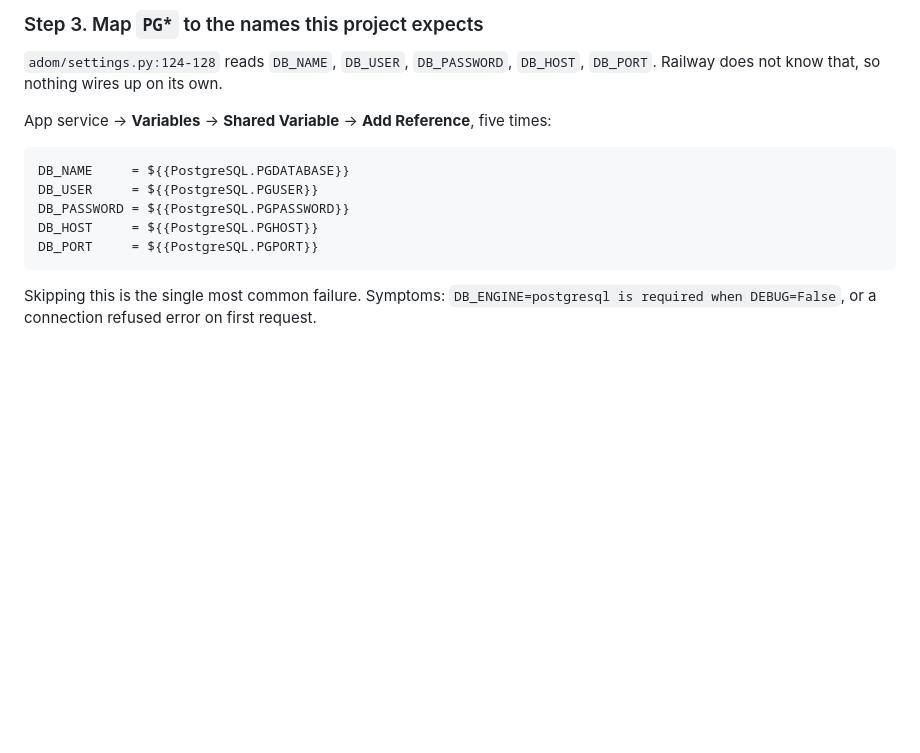
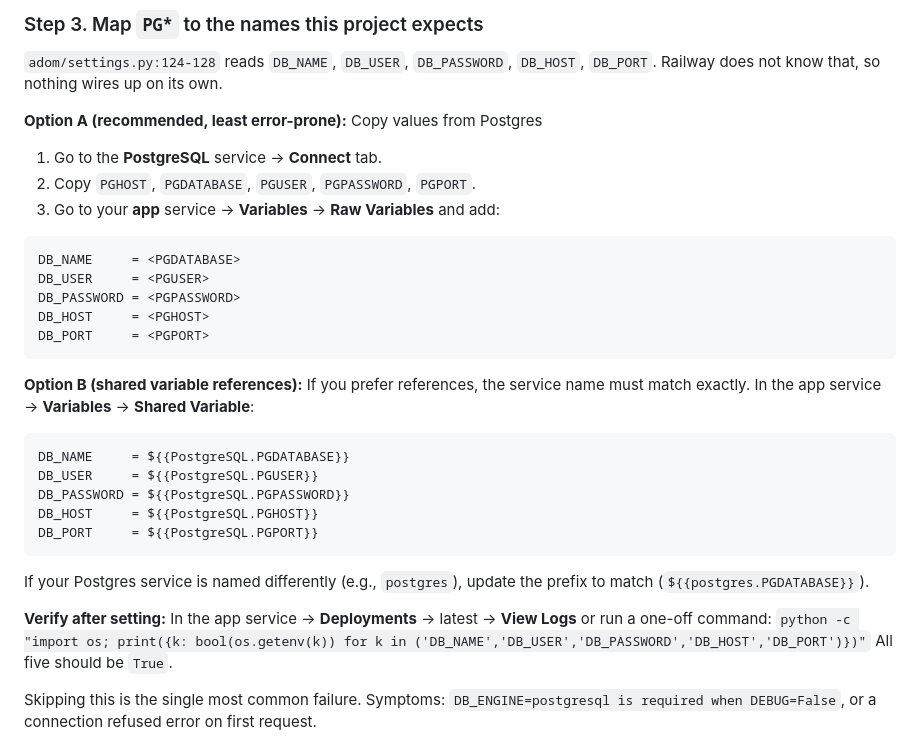
Before and after one commit to rager1904/adom-institute, a Markdown page: RAILWAY_GODADDY_DEPLOY.md, the part around the change. Rendered like a GitHub page; blank space fills up the shorter version.

Commit message:
Clarify Railway DB_* mapping: recommend raw vars from Postgres Connect and add verification check

````diff
--- a/RAILWAY_GODADDY_DEPLOY.md
+++ b/RAILWAY_GODADDY_DEPLOY.md
@@ -49,7 +49,22 @@ service automatically.
 `adom/settings.py:124-128` reads `DB_NAME`, `DB_USER`, `DB_PASSWORD`, `DB_HOST`,
 `DB_PORT`. Railway does not know that, so nothing wires up on its own.
 
-App service → **Variables** → **Shared Variable** → **Add Reference**, five times:
+**Option A (recommended, least error-prone):** Copy values from Postgres
+
+1. Go to the **PostgreSQL** service → **Connect** tab.
+2. Copy `PGHOST`, `PGDATABASE`, `PGUSER`, `PGPASSWORD`, `PGPORT`.
+3. Go to your **app** service → **Variables** → **Raw Variables** and add:
+
+```
+DB_NAME     = <PGDATABASE>
+DB_USER     = <PGUSER>
+DB_PASSWORD = <PGPASSWORD>
+DB_HOST     = <PGHOST>
+DB_PORT     = <PGPORT>
+```
+
+**Option B (shared variable references):** If you prefer references, the service name must
+match exactly. In the app service → **Variables** → **Shared Variable**:
 
 ```
 DB_NAME     = ${{PostgreSQL.PGDATABASE}}
@@ -58,6 +73,13 @@ DB_PASSWORD = ${{PostgreSQL.PGPASSWORD}}
 DB_HOST     = ${{PostgreSQL.PGHOST}}
 DB_PORT     = ${{PostgreSQL.PGPORT}}
 ```
+
+If your Postgres service is named differently (e.g., `postgres`), update the prefix to
+match (`${{postgres.PGDATABASE}}`).
+
+**Verify after setting:** In the app service → **Deployments** → latest → **View Logs**
+or run a one-off command: `python -c "import os; print({k: bool(os.getenv(k)) for k in ('DB_NAME','DB_USER','DB_PASSWORD','DB_HOST','DB_PORT')})"`
+All five should be `True`.
 
 Skipping this is the single most common failure. Symptoms: `DB_ENGINE=postgresql is
 required when DEBUG=False`, or a connection refused error on first request.
````
Also changed, not shown: RAILWAY_DEPLOY.md (+12 -1 lines).
